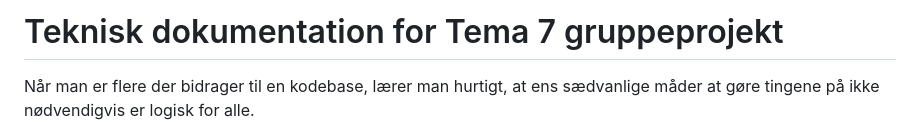
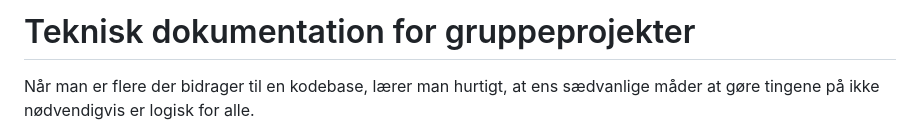
Before and after one commit to alan-engelhardt/FashionRus_2025_dynamisk, a Markdown page: README.md, the part around the change. Rendered like a GitHub page.

```diff
--- a/README.md
+++ b/README.md
@@ -1,4 +1,4 @@
-# Teknisk dokumentation for Tema 7 gruppeprojekt
+# Teknisk dokumentation for gruppeprojekter
 Når man er flere der bidrager til en kodebase, lærer man hurtigt, at ens sædvanlige måder at gøre tingene på ikke nødvendigvis er logisk for alle.
 
 Skriv derfor jeres fælles retningslinjer for punkterne herunder(tilføj gerne flere selv), sådan som det giver bedst mening for jer som gruppe. Dokumentationen sikre, at jeres fælles kodebase forbliver overskuelig, er let at arbejde med og til at forstå for alle, og at I undgå konflikter, og har nemmere ved at hjælpe hinanden undervejs.
```
